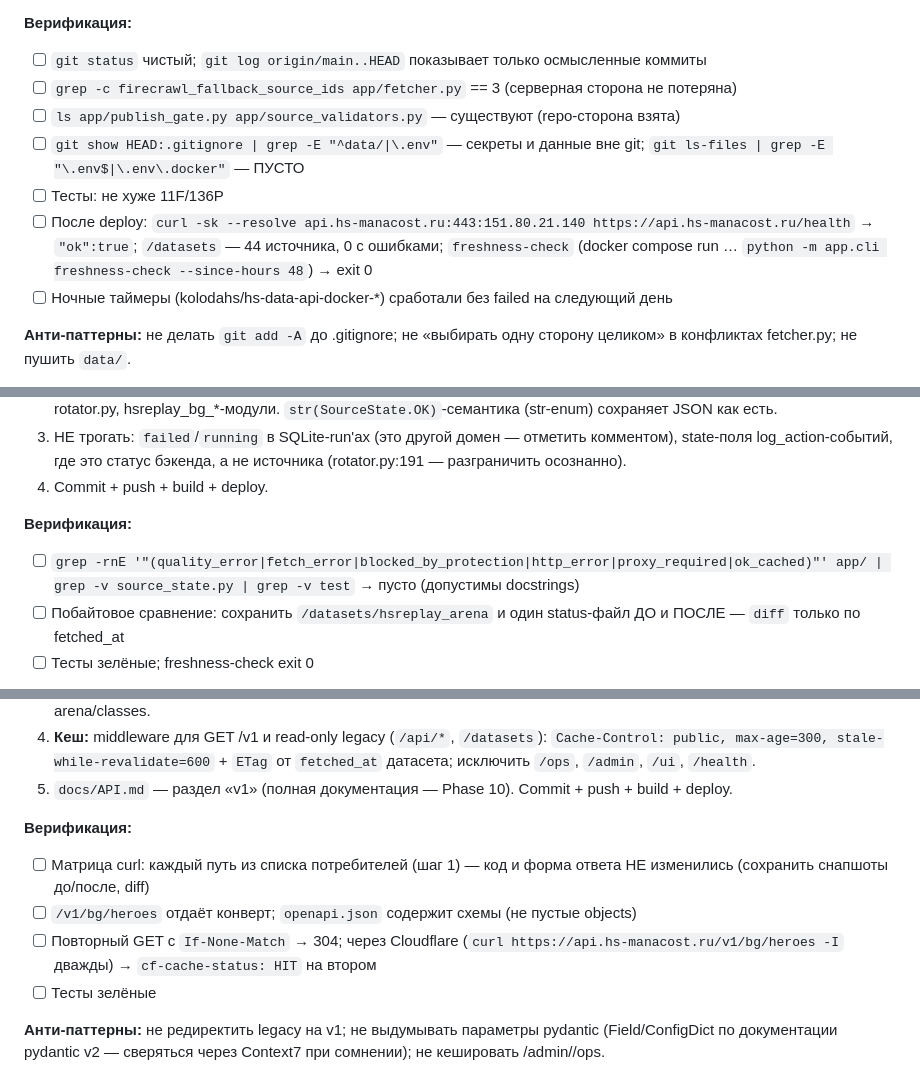
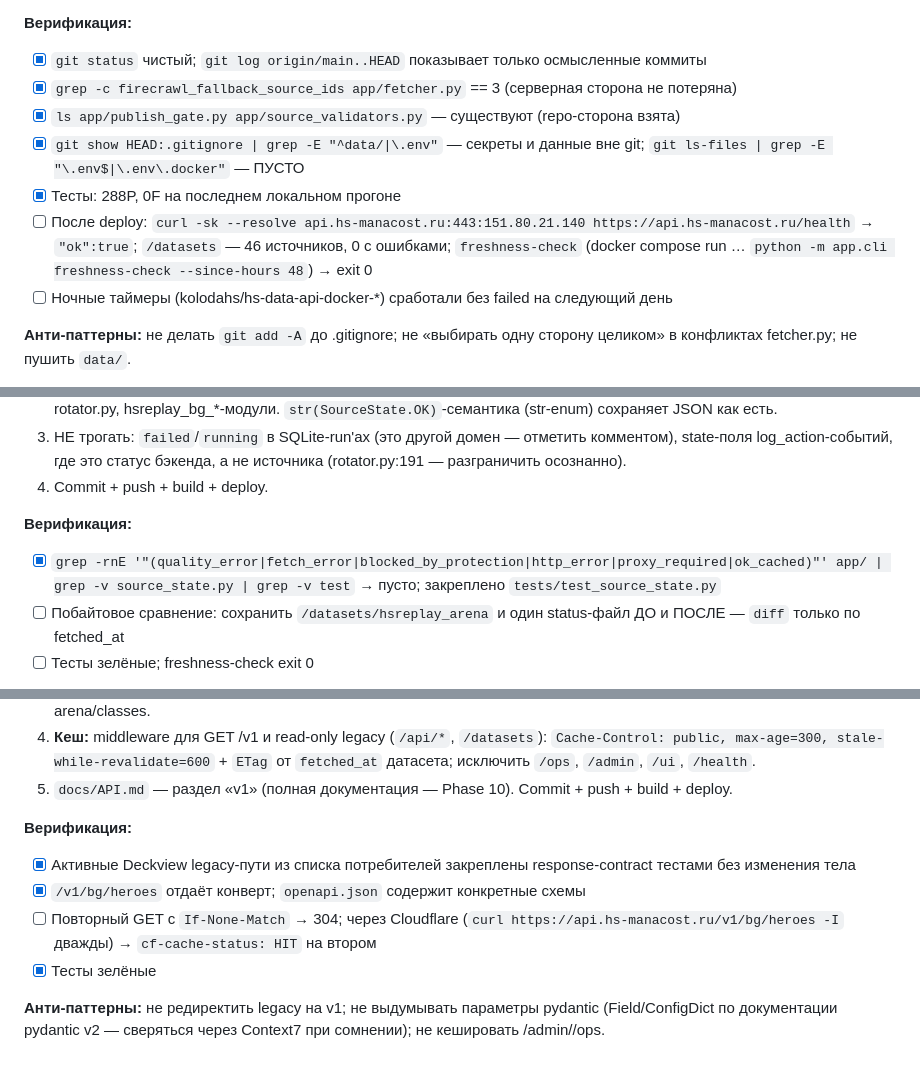
Before and after one commit to Zulut30/hearthstone-parses, a Markdown page: plans/2026-07-01-parser-api-refactor-plan.md, 3 parts joined by grey strips. Rendered like a GitHub page.

Commit message:
update stabilization completion evidence

```diff
--- a/plans/2026-07-01-parser-api-refactor-plan.md
+++ b/plans/2026-07-01-parser-api-refactor-plan.md
@@ -83,12 +83,12 @@
 7. Build + deploy + смоук (см. чеклист). Merge в `main`, push.
 
 **Верификация:**
-- [ ] `git status` чистый; `git log origin/main..HEAD` показывает только осмысленные коммиты
-- [ ] `grep -c firecrawl_fallback_source_ids app/fetcher.py` == 3 (серверная сторона не потеряна)
-- [ ] `ls app/publish_gate.py app/source_validators.py` — существуют (repo-сторона взята)
-- [ ] `git show HEAD:.gitignore | grep -E "^data/|\.env"` — секреты и данные вне git; `git ls-files | grep -E "\.env$|\.env\.docker"` — ПУСТО
-- [ ] Тесты: не хуже 11F/136P
-- [ ] После deploy: `curl -sk --resolve api.hs-manacost.ru:443:151.80.21.140 https://api.hs-manacost.ru/health` → `"ok":true`; `/datasets` — 44 источника, 0 с ошибками; `freshness-check` (docker compose run … `python -m app.cli freshness-check --since-hours 48`) → exit 0
+- [x] `git status` чистый; `git log origin/main..HEAD` показывает только осмысленные коммиты
+- [x] `grep -c firecrawl_fallback_source_ids app/fetcher.py` == 3 (серверная сторона не потеряна)
+- [x] `ls app/publish_gate.py app/source_validators.py` — существуют (repo-сторона взята)
+- [x] `git show HEAD:.gitignore | grep -E "^data/|\.env"` — секреты и данные вне git; `git ls-files | grep -E "\.env$|\.env\.docker"` — ПУСТО
+- [x] Тесты: 288P, 0F на последнем локальном прогоне
+- [ ] После deploy: `curl -sk --resolve api.hs-manacost.ru:443:151.80.21.140 https://api.hs-manacost.ru/health` → `"ok":true`; `/datasets` — 46 источников, 0 с ошибками; `freshness-check` (docker compose run … `python -m app.cli freshness-check --since-hours 48`) → exit 0
 - [ ] Ночные таймеры (kolodahs/hs-data-api-docker-*) сработали без failed на следующий день
 
 **Анти-паттерны:** не делать `git add -A` до .gitignore; не «выбирать одну сторону целиком» в конфликтах fetcher.py; не пушить `data/`.
@@ -147,7 +147,7 @@
 4. Commit + push + build + deploy.
 
 **Верификация:**
-- [ ] `grep -rnE '"(quality_error|fetch_error|blocked_by_protection|http_error|proxy_required|ok_cached)"' app/ | grep -v source_state.py | grep -v test` → пусто (допустимы docstrings)
+- [x] `grep -rnE '"(quality_error|fetch_error|blocked_by_protection|http_error|proxy_required|ok_cached)"' app/ | grep -v source_state.py | grep -v test` → пусто; закреплено `tests/test_source_state.py`
 - [ ] Побайтовое сравнение: сохранить `/datasets/hsreplay_arena` и один status-файл ДО и ПОСЛЕ — `diff` только по fetched_at
 - [ ] Тесты зелёные; freshness-check exit 0
 
@@ -226,10 +226,10 @@
 5. `docs/API.md` — раздел «v1» (полная документация — Phase 10). Commit + push + build + deploy.
 
 **Верификация:**
-- [ ] Матрица curl: каждый путь из списка потребителей (шаг 1) — код и форма ответа НЕ изменились (сохранить снапшоты до/после, diff)
-- [ ] `/v1/bg/heroes` отдаёт конверт; `openapi.json` содержит схемы (не пустые objects)
+- [x] Активные Deckview legacy-пути из списка потребителей закреплены response-contract тестами без изменения тела
+- [x] `/v1/bg/heroes` отдаёт конверт; `openapi.json` содержит конкретные схемы
 - [ ] Повторный GET с `If-None-Match` → 304; через Cloudflare (`curl https://api.hs-manacost.ru/v1/bg/heroes -I` дважды) → `cf-cache-status: HIT` на втором
-- [ ] Тесты зелёные
+- [x] Тесты зелёные
 
 **Анти-паттерны:** не редиректить legacy на v1; не выдумывать параметры pydantic (Field/ConfigDict по документации pydantic v2 — сверяться через Context7 при сомнении); не кешировать /admin//ops.
 
```
